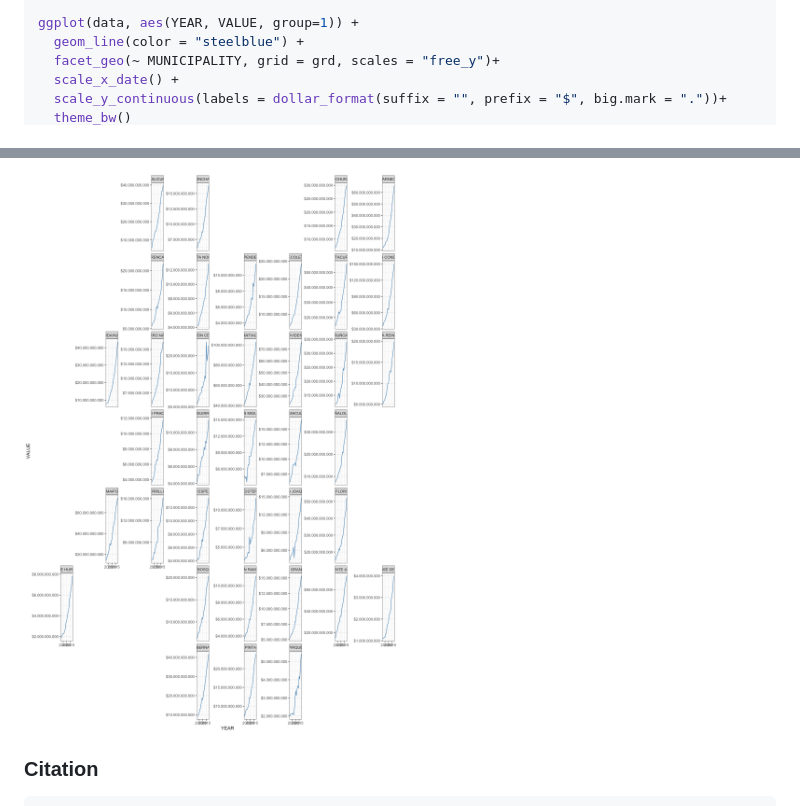
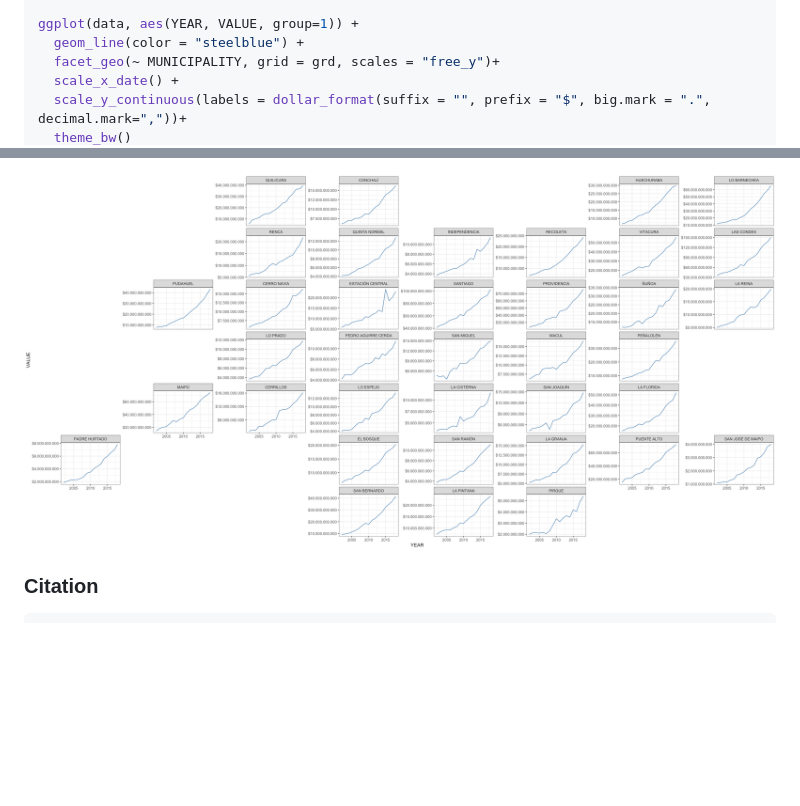
Before and after one commit to robsalasco/sinimr, a Markdown page: README.md, 2 parts joined by grey strips. GitHub-like rendering; pictures changed too: docs/unnamed-chunk-10-1.png; blank space fills up the shorter version.

````diff
--- a/README.md
+++ b/README.md
@@ -362,5 +362,5 @@ ggplot(data, aes(YEAR, VALUE, group=1)) +
   geom_line(color = "steelblue") +
   facet_geo(~ MUNICIPALITY, grid = grd, scales = "free_y")+
   scale_x_date() +
-  scale_y_continuous(labels = dollar_format(suffix = "", prefix = "$", big.mark = "."))+
+  scale_y_continuous(labels = dollar_format(suffix = "", prefix = "$", big.mark = ".", decimal.mark=","))+
   theme_bw()
@@ -477,6 +367,6 @@ ggplot(data, aes(YEAR, VALUE, group=1)) +
 ```
 
-<img src="docs/unnamed-chunk-10-1.png" width="1152" />
+<img src="docs/unnamed-chunk-10-1.png" width="2304" />
 
 ### Citation
 
````
Also changed, not shown: other parts of README.md (+0 -110 lines), 3 other files.
